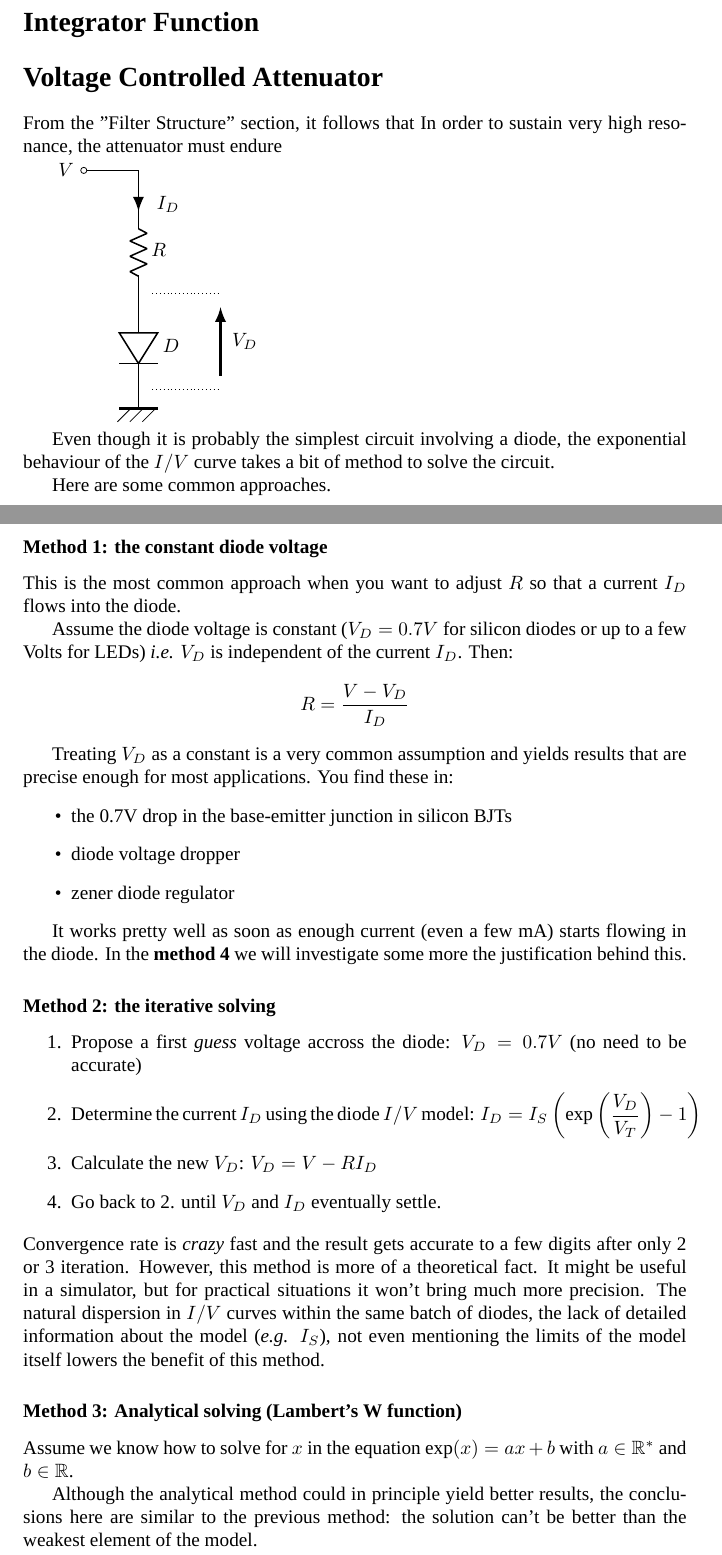
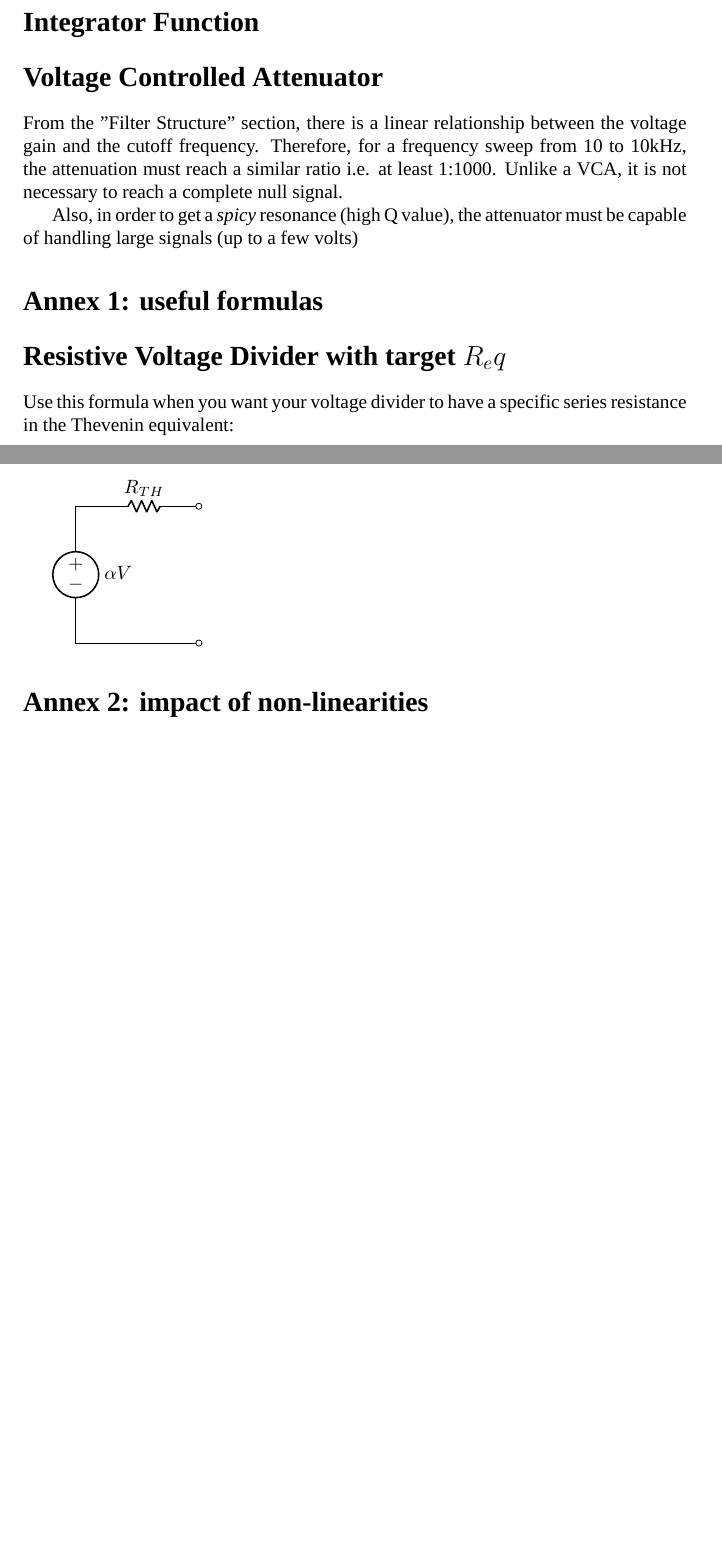
Before and after one commit to evernost/transient, a LaTeX document (modules/vcf/doc/article.tex): two parts of pages 1 and 2 of 2, joined at a grey line, cut so that both start at the same text, the shorter picture padded with empty space. Compiled offline with XeLaTeX; a missing font is replaced by an installed copy or a similar font.

```diff
--- a/modules/vcf/doc/article.tex
+++ b/modules/vcf/doc/article.tex
@@ -44,18 +44,14 @@
 
 \section*{Voltage Controlled Attenuator}
 
-From the "Filter Structure" section, it follows that
-In order to sustain very high resonance, the attenuator must endure
+From the "Filter Structure" section, there is a linear relationship between the voltage gain and the cutoff frequency. Therefore, for a frequency sweep from 10 to 10kHz, the attenuation must reach a similar ratio i.e. at least 1:1000. Unlike a VCA, it is not necessary to reach a complete null signal.
+
+Also, in order to get a \textit{spicy} resonance (high Q value), the attenuator must be capable of handling large signals (up to a few volts)
+
+\section*{Annex 1: useful formulas}
+
+\section*{Resistive Voltage Divider with target $R_eq$}
+Use this formula when you want your voltage divider to have a specific series resistance in the Thevenin equivalent:
+
 
 \begin{circuitikz}
-	\node[eground2] at (2, 1){};
-	\draw (2, 2.5) to[empty diode, l={$D$}] (2, 1);
-	\draw (2, 4.5) to[american resistor, /tikz/circuitikz/bipoles/length=1.05cm, l={$R$}] (2, 2.5);
-	\draw (2, 4.5) |- (1, 5);
-	\node[ocirc](N1) at (1, 5){} node[anchor=east] at (N1.west){$V$};
-	\draw[line width=1.6pt, -latex] (3.5, 1.25) -- (3.5, 2.5);
-	\draw[dash pattern={on 0.4pt off 1.6pt}] (2.25, 2.75) -- (3.5, 2.75);
-	\draw[dash pattern={on 0.4pt off 1.6pt}] (2.25, 1) -- (3.5, 1);
-	\node[shape=rectangle, minimum width=0.715cm, minimum height=1.215cm] at (3.875, 1.875){} node[anchor=center, align=center, text width=0.327cm, inner sep=6pt] at (3.875, 1.875){$V_D$};
-	\draw[line width=1.6pt, -latex] (2, 4.5) -- (2, 4.25);
-	\node[shape=rectangle, minimum width=0.715cm, minimum height=1.215cm] at (2.5, 4.375){} node[anchor=center, align=center, text width=0.327cm, inner sep=6pt] at (2.5, 4.375){$I_D$};
@@ -62,45 +64,7 @@
 \end{circuitikz}
 
-Even though it is probably the simplest circuit involving a diode, the exponential behaviour of the $I/V$ curve takes a bit of method to solve the circuit.
 
-Here are some common approaches.
-
-\subsubsection*{Method 1: the constant diode voltage}
-This is the most common approach when you want to adjust $R$ so that a current $I_D$ flows into the diode.
-
-Assume the diode voltage is constant ($V_D = 0.7V$ for silicon diodes or up to a few Volts for LEDs) \textit {i.e.} $V_D$ is independent of the current $I_D$. Then:
-$$
-	R = \dfrac{V - V_D}{I_D}
-$$
-
-Treating $V_D$ as a constant is a very common assumption and yields results that are precise enough for most applications. You find these in:
-\begin{itemize}
-	\item the 0.7V drop in the base-emitter junction in silicon BJTs
-	\item diode voltage dropper
-	\item zener diode regulator
-\end{itemize}
-
-It works pretty well as soon as enough current (even a few mA) starts flowing in the diode. In the \textbf{method 4} we will investigate some more the justification behind this.
-
-\subsubsection*{Method 2: the iterative solving}
-	\begin{enumerate}
-		\item Propose a first \textit{guess} voltage accross the diode: $V_D = 0.7V$ (no need to be accurate)
-		\item Determine the current $I_D$ using the diode $I/V$ model: $I_D = I_S \left( \exp \left( \dfrac{V_D}{V_T}\right)-1\right)$
-		\item Calculate the new $V_D$: $V_D = V - R I_D$
-		\item Go back to 2. until $V_D$ and $I_D$ eventually settle.
-	\end{enumerate}
-	Convergence rate is \textit{crazy} fast and the result gets accurate to a few digits after only 2 or 3 iteration.
-	However, this method is more of a theoretical fact. It might be useful in a simulator, but for practical situations it won't bring much more precision. The natural dispersion in $I/V$ curves within the same batch of diodes, the lack of detailed information about the model (\textit{e.g.} $I_S$), not even mentioning the limits of the model itself lowers the benefit of this method.
-
-\subsubsection*{Method 3: Analytical solving (Lambert's W function)}
-Assume we know how to solve for $x$ in the equation $\exp(x) = ax + b$ with $a \in \mathbb{R}^*$ and $b \in \mathbb{R}$.
-
-Although the analytical method could in principle yield better results, the conclusions here are similar to the previous method: the solution can't be better than the weakest element of the model.
-
-% TODO: precision analysis on V_D vs I_S,\eta,°T to show that they are huge contributors.
-% Therefore, considering their dispersion, its pretty useless.
-
-
+\section*{Annex 2: impact of non-linearities}
 
 
 
```
Also changed, not shown: modules/vcf/doc/article.tex (6 more changed lines), 2 other files.
